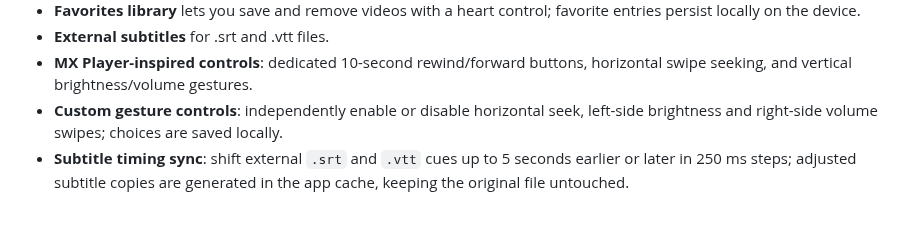
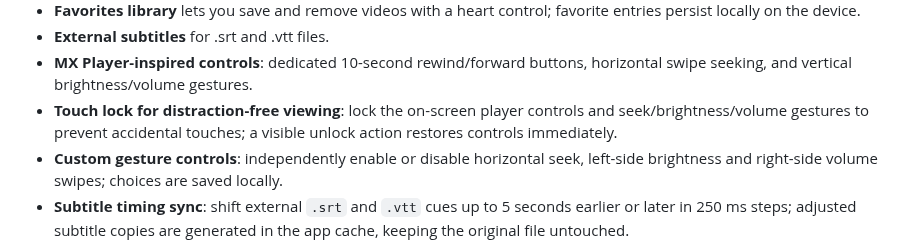
Before and after one commit to Narsing-s/Nova-Player, a Markdown page: README.md, the part around the change. Rendered like a GitHub page; blank space fills up the shorter version.

Commit message:
Document touch lock playback feature

```diff
--- a/README.md
+++ b/README.md
@@ -20,6 +20,7 @@ A modern Android video player built from the ground up with Kotlin, Jetpack Comp
 - **Favorites library** lets you save and remove videos with a heart control; favorite entries persist locally on the device.
 - **External subtitles** for .srt and .vtt files.
 - **MX Player-inspired controls**: dedicated 10-second rewind/forward buttons, horizontal swipe seeking, and vertical brightness/volume gestures.
+- **Touch lock for distraction-free viewing**: lock the on-screen player controls and seek/brightness/volume gestures to prevent accidental touches; a visible unlock action restores controls immediately.
 - **Custom gesture controls**: independently enable or disable horizontal seek, left-side brightness and right-side volume swipes; choices are saved locally.
 - **Subtitle timing sync**: shift external `.srt` and `.vtt` cues up to 5 seconds earlier or later in 250 ms steps; adjusted subtitle copies are generated in the app cache, keeping the original file untouched.
 - **Background playback and media notification**: a dedicated Media3 session service owns the player beyond the Activity lifecycle, allowing playback to continue when the app is minimized, with Android media-session notification/lock-screen controls where supported by the device.
```
